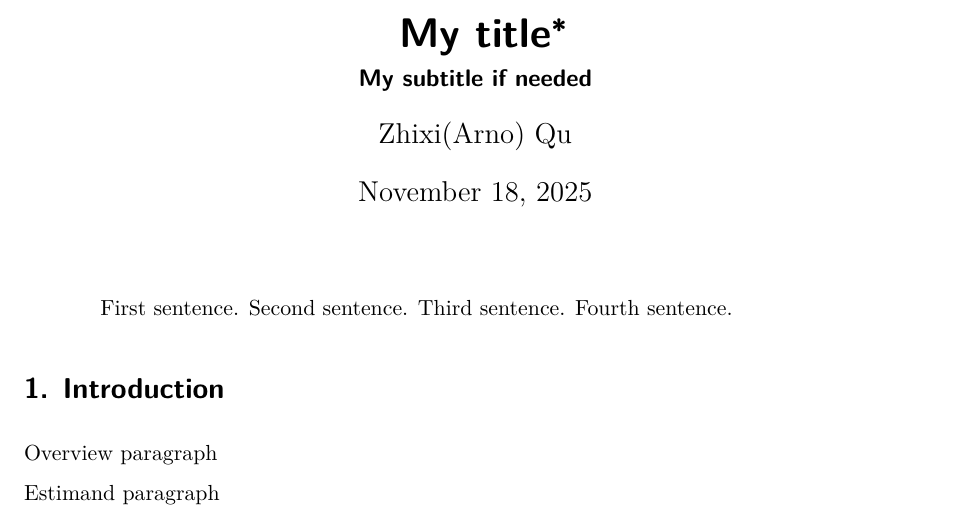
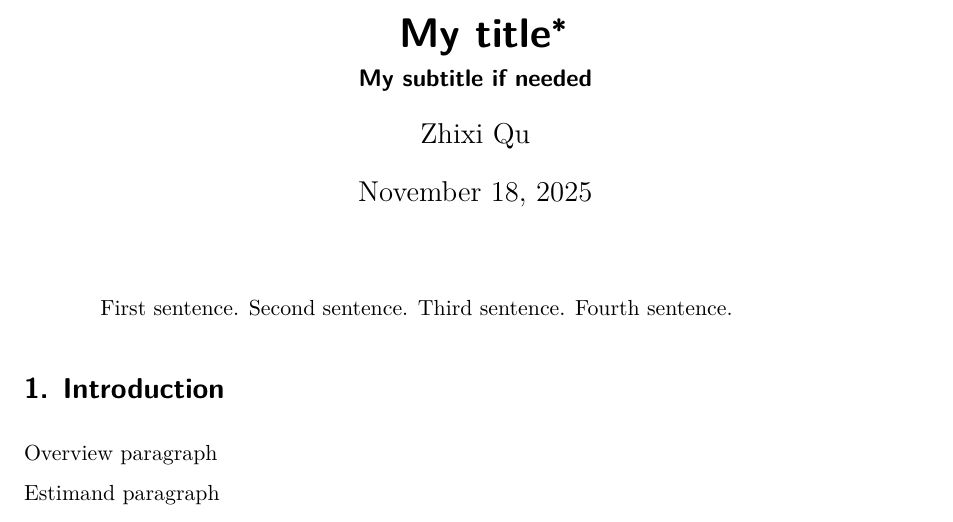
Before and after one commit to ZhixiQu/US-Fatal-Police-Shootings, a Quarto document (paper/paper.qmd): part of page 1 of 6, cut so that both start at the same text. Rendered offline with R 4.5, knitr and Pandoc in place of Quarto, then LaTeX, with nearby package versions; some code elsewhere in the file could not run offline.

Commit message:
Fix author name formatting in paper.qmd

```diff
--- a/paper/paper.qmd
+++ b/paper/paper.qmd
@@ -2,7 +2,7 @@
 title: "My title"
 subtitle: "My subtitle if needed"
 author:
-  - Zhixi(Arno) Qu
+  - Zhixi Qu
 thanks: "Code and data are available at: [https://github.com/RohanAlexander/starter_folder](https://github.com/RohanAlexander/starter_folder)."
 date: today
 date-format: long
```
